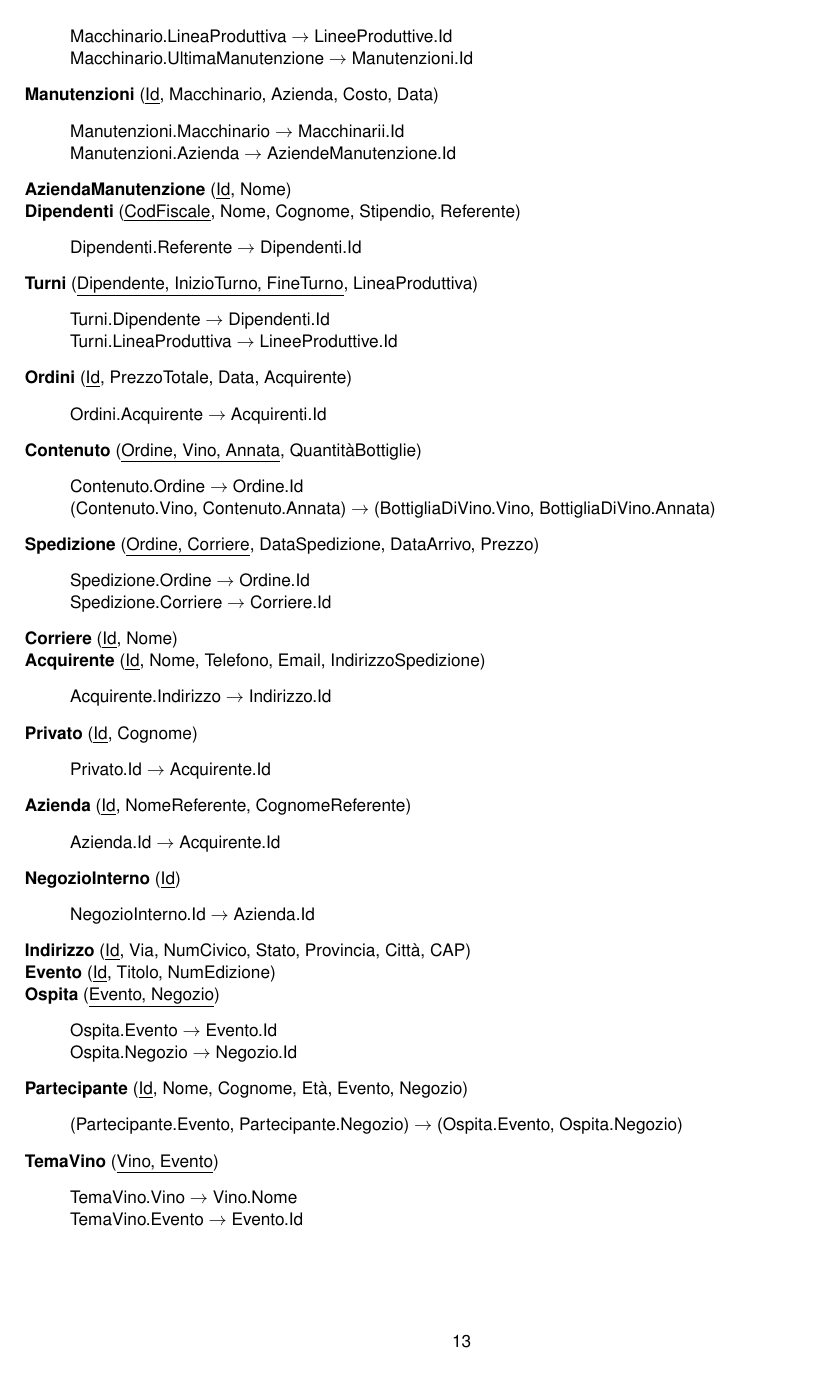
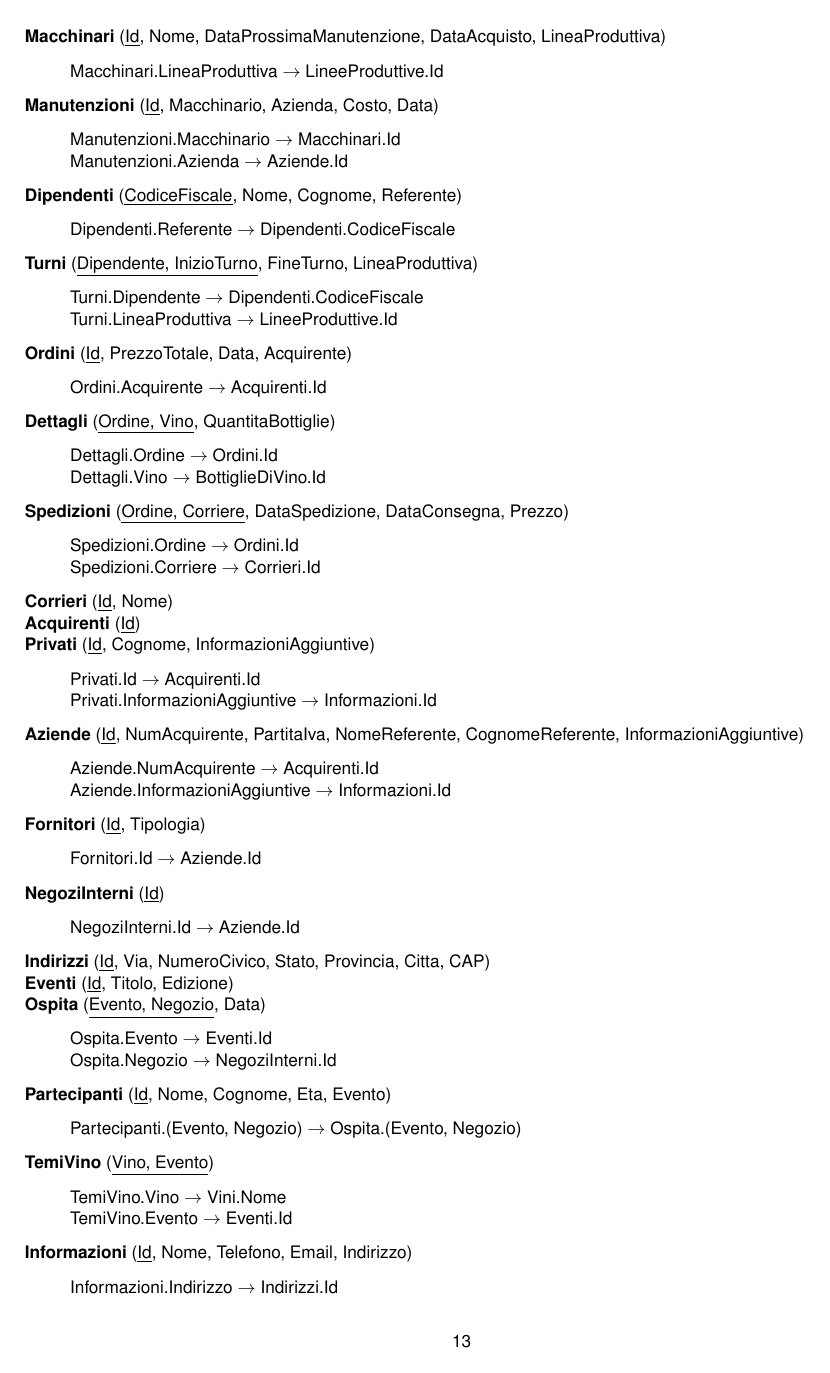
Before and after one commit to nicomanto/Oenology, a LaTeX document (main.tex, which reads src/progettazioneLogica/schema_relazionale.tex): page 13 of 14. Compiled offline with pdfLaTeX.

Commit message:
Correzione schema relazionale

```diff
--- a/src/progettazioneLogica/schema_relazionale.tex
+++ b/src/progettazioneLogica/schema_relazionale.tex
@@ -46 +51,2 @@
 \end{verse}
+\textbf{Macchinari} (\underline{Id}, Nome, DataProssimaManutenzione, DataAcquisto, LineaProduttiva)
@@ -48,66 +53,71 @@
 \begin{verse}
-	Macchinario.LineaProduttiva $\to$ LineeProduttive.Id\\
-	Macchinario.UltimaManutenzione $\to$ Manutenzioni.Id\\
+	Macchinari.LineaProduttiva $\to$ LineeProduttive.Id
 \end{verse}
 \textbf{Manutenzioni} (\underline{Id}, Macchinario, Azienda, Costo, Data)
 \begin{verse}
-	Manutenzioni.Macchinario $\to$ Macchinarii.Id\\
-	Manutenzioni.Azienda $\to$ AziendeManutenzione.Id
+	Manutenzioni.Macchinario $\to$ Macchinari.Id\\
+	Manutenzioni.Azienda $\to$ Aziende.Id
 \end{verse}
-\textbf{AziendaManutenzione} (\underline{Id}, Nome)\\
-\textbf{Dipendenti} (\underline{CodFiscale}, Nome, Cognome, Stipendio, Referente)
+\textbf{Dipendenti} (\underline{CodiceFiscale}, Nome, Cognome, Referente)
 \begin{verse}
-	Dipendenti.Referente $\to$ Dipendenti.Id
+	Dipendenti.Referente $\to$ Dipendenti.CodiceFiscale
 \end{verse}
-\textbf{Turni} (\underline{Dipendente, InizioTurno, FineTurno}, LineaProduttiva)
+\textbf{Turni} (\underline{Dipendente, InizioTurno}, FineTurno, LineaProduttiva)
 \begin{verse}
-	Turni.Dipendente $\to$ Dipendenti.Id\\
+	Turni.Dipendente $\to$ Dipendenti.CodiceFiscale\\
 	Turni.LineaProduttiva $\to$ LineeProduttive.Id
 \end{verse}
 \textbf{Ordini} (\underline{Id}, PrezzoTotale, Data, Acquirente)
 \begin{verse}
 	Ordini.Acquirente $\to$ Acquirenti.Id
 \end{verse}
-\textbf{Contenuto} (\underline{Ordine, Vino, Annata}, QuantitàBottiglie)
+\textbf{Dettagli} (\underline{Ordine, Vino}, QuantitaBottiglie)
 \begin{verse}
-	Contenuto.Ordine $\to$ Ordine.Id\\
-	(Contenuto.Vino, Contenuto.Annata) $\to$ (BottigliaDiVino.Vino, BottigliaDiVino.Annata)
+	Dettagli.Ordine $\to$ Ordini.Id\\
+	Dettagli.Vino $\to$ BottiglieDiVino.Id
 \end{verse}
-\textbf{Spedizione} (\underline{Ordine, Corriere}, DataSpedizione, DataArrivo, Prezzo)
+\textbf{Spedizioni} (\underline{Ordine, Corriere}, DataSpedizione, DataConsegna, Prezzo)
 \begin{verse}
-	Spedizione.Ordine $\to$ Ordine.Id\\
-	Spedizione.Corriere $\to$ Corriere.Id
+	Spedizioni.Ordine $\to$ Ordini.Id\\
+	Spedizioni.Corriere $\to$ Corrieri.Id
 \end{verse}
-\textbf{Corriere} (\underline{Id}, Nome)\\
-\textbf{Acquirente} (\underline{Id}, Nome, Telefono, Email, IndirizzoSpedizione)
+\textbf{Corrieri} (\underline{Id}, Nome)\\
+\textbf{Acquirenti} (\underline{Id})\\
+\textbf{Privati} (\underline{Id}, Cognome, InformazioniAggiuntive)
 \begin{verse}
-	Acquirente.Indirizzo $\to$ Indirizzo.Id
+	Privati.Id $\to$ Acquirenti.Id\\
+	Privati.InformazioniAggiuntive $\to$ Informazioni.Id
 \end{verse}
-\textbf{Privato} (\underline{Id}, Cognome)
+\textbf{Aziende} (\underline{Id}, NumAcquirente, PartitaIva, NomeReferente, CognomeReferente, InformazioniAggiuntive)
 \begin{verse}
-	Privato.Id $\to$ Acquirente.Id
+	Aziende.NumAcquirente $\to$ Acquirenti.Id\\
+	Aziende.InformazioniAggiuntive $\to$ Informazioni.Id
 \end{verse}
-\textbf{Azienda} (\underline{Id}, NomeReferente, CognomeReferente)
+\textbf{Fornitori} (\underline{Id}, Tipologia)
 \begin{verse}
-	Azienda.Id $\to$ Acquirente.Id
+	Fornitori.Id $\to$ Aziende.Id
 \end{verse}
-\textbf{NegozioInterno} (\underline{Id})
+\textbf{NegoziInterni} (\underline{Id})
 \begin{verse}
-	NegozioInterno.Id $\to$ Azienda.Id
+	NegoziInterni.Id $\to$ Aziende.Id
 \end{verse}
-\textbf{Indirizzo} (\underline{Id}, Via, NumCivico, Stato, Provincia, Città, CAP)\\
-\textbf{Evento} (\underline{Id}, Titolo, NumEdizione)\\
-\textbf{Ospita} (\underline{Evento, Negozio})
+\textbf{Indirizzi} (\underline{Id}, Via, NumeroCivico, Stato, Provincia, Citta, CAP)\\
+\textbf{Eventi} (\underline{Id}, Titolo, Edizione)\\
+\textbf{Ospita} (\underline{Evento, Negozio}, Data)
 \begin{verse}
-	Ospita.Evento $\to$ Evento.Id\\
-	Ospita.Negozio $\to$ Negozio.Id
+	Ospita.Evento $\to$ Eventi.Id\\
+	Ospita.Negozio $\to$ NegoziInterni.Id
 \end{verse}
-\textbf{Partecipante} (\underline{Id}, Nome, Cognome, Età, Evento, Negozio)
+\textbf{Partecipanti} (\underline{Id}, Nome, Cognome, Eta, Evento)
 \begin{verse}
-	(Partecipante.Evento, Partecipante.Negozio) $\to$ (Ospita.Evento, Ospita.Negozio)
+	Partecipanti.(Evento, Negozio) $\to$ Ospita.(Evento, Negozio)
 \end{verse}
-\textbf{TemaVino} (\underline{Vino, Evento})
+\textbf{TemiVino} (\underline{Vino, Evento})
 \begin{verse}
-	TemaVino.Vino $\to$ Vino.Nome\\
-	TemaVino.Evento $\to$ Evento.Id
+	TemiVino.Vino $\to$ Vini.Nome\\
+	TemiVino.Evento $\to$ Eventi.Id
 \end{verse}
+\textbf{Informazioni} (\underline{Id}, Nome, Telefono, Email, Indirizzo)
+\begin{verse}
+	Informazioni.Indirizzo $\to$ Indirizzi.Id
+\end{verse}
```
Also changed, not shown: src/progettazioneConcettuale/analisi_entita.tex (+4 -4 lines), src/progettazioneLogica/_main.tex (+1 -1 lines), src/progettazioneLogica/schema_relazionale.tex (58 more changed lines), 2 other files.
